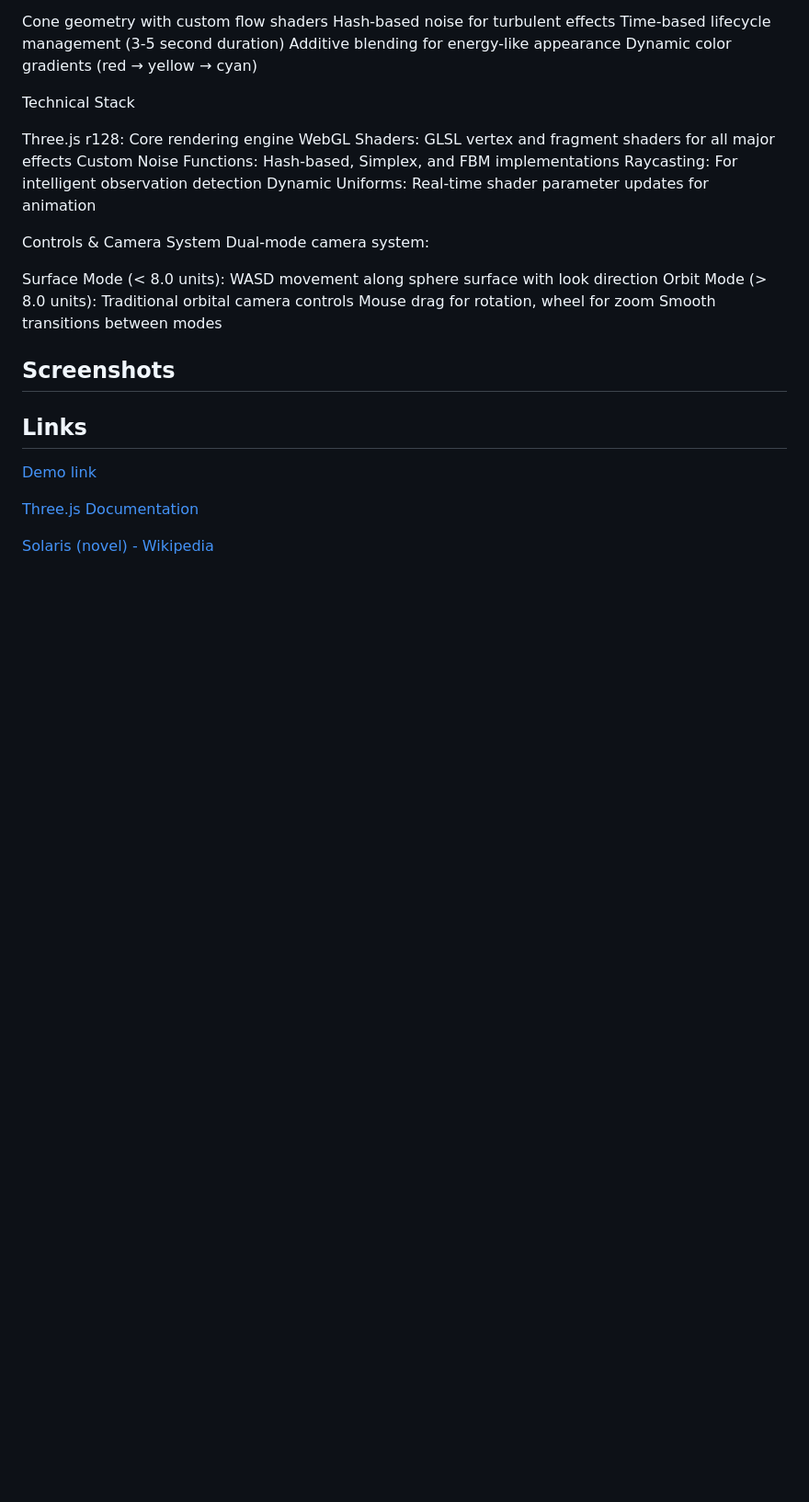
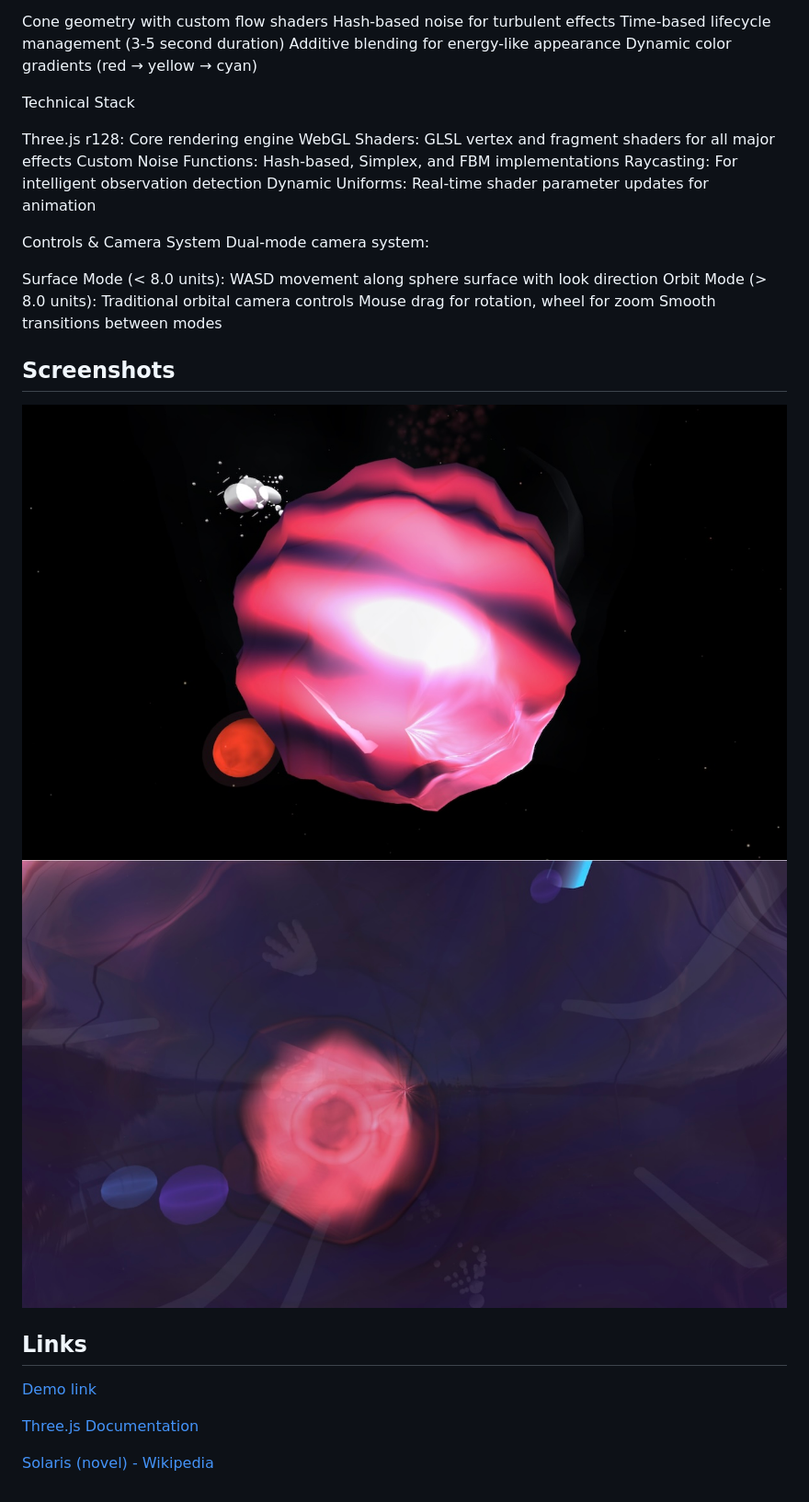
Before and after one commit to magdhamilt/ocean-solaris, a Markdown page: README.md, the part around the change. Shown: that part at 92% size. Drawn GitHub-style; blank space fills up the shorter version.

Commit message:
Add screenshots to README.md

```diff
--- a/README.md
+++ b/README.md
@@ -132,6 +132,9 @@ Smooth transitions between modes
 
 ## Screenshots
 
+![Screenshot of Ocean Solaris](https://github.com/magdhamilt/ocean-solaris/blob/master/screenshots/solaris2.jpg)
+![Screenshot of Ocean Solaris](https://github.com/magdhamilt/ocean-solaris/blob/master/screenshots/solaris3.jpg)
+
 ## Links
 
 [Demo link](https://magdhamilt.github.io/ocean-solaris/)
```
